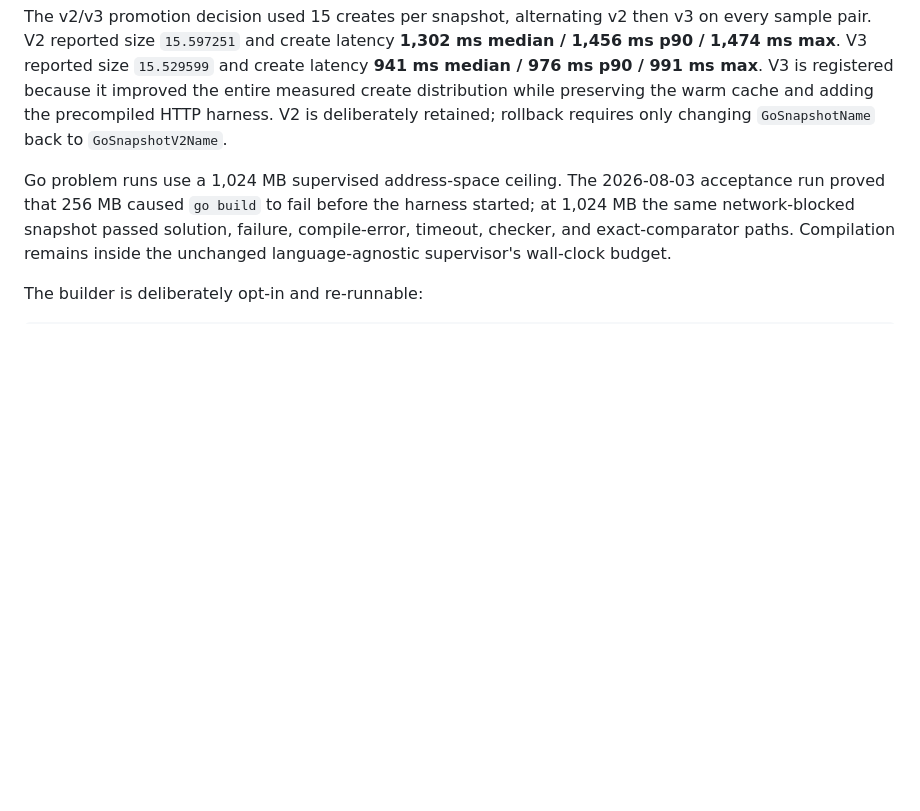
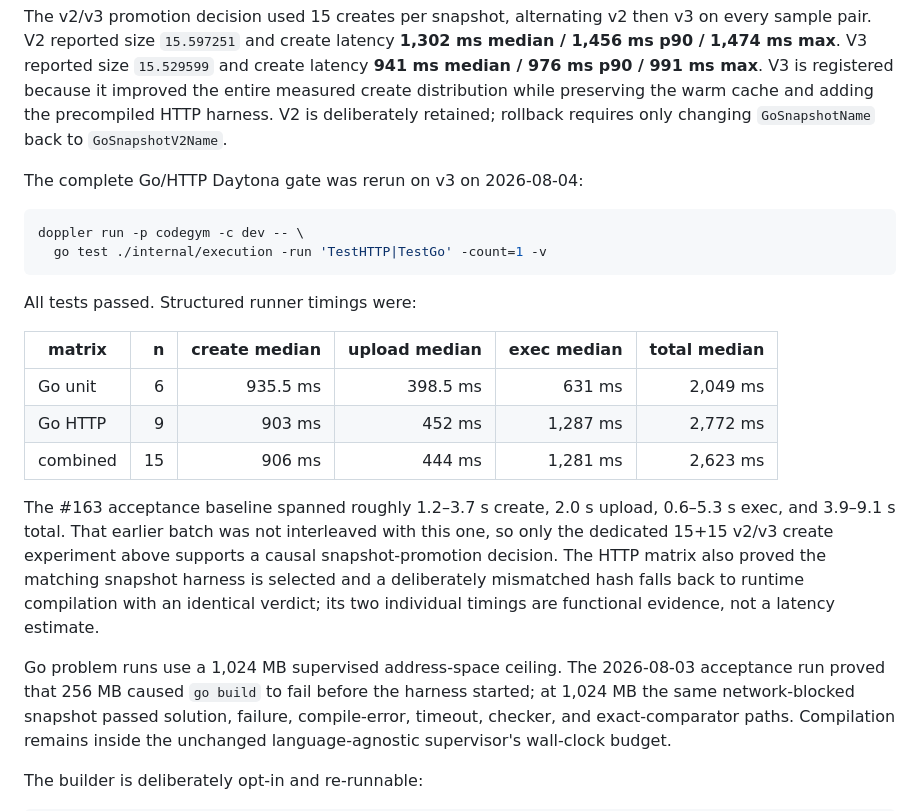
Before and after one commit to kvn8888/CodeGym, a Markdown page: docs/agentic-problem-generation.md, the part around the change. Rendered like a GitHub page; blank space fills up the shorter version.

Commit message:
docs(go): record v3 Daytona verification

````diff
--- a/docs/agentic-problem-generation.md
+++ b/docs/agentic-problem-generation.md
@@ -272,6 +272,29 @@ because it improved the entire measured create distribution while preserving
 the warm cache and adding the precompiled HTTP harness. V2 is deliberately
 retained; rollback requires only changing `GoSnapshotName` back to
 `GoSnapshotV2Name`.
+
+The complete Go/HTTP Daytona gate was rerun on v3 on 2026-08-04:
+
+```bash
+doppler run -p codegym -c dev -- \
+  go test ./internal/execution -run 'TestHTTP|TestGo' -count=1 -v
+```
+
+All tests passed. Structured runner timings were:
+
+| matrix | n | create median | upload median | exec median | total median |
+|---|---:|---:|---:|---:|---:|
+| Go unit | 6 | 935.5 ms | 398.5 ms | 631 ms | 2,049 ms |
+| Go HTTP | 9 | 903 ms | 452 ms | 1,287 ms | 2,772 ms |
+| combined | 15 | 906 ms | 444 ms | 1,281 ms | 2,623 ms |
+
+The #163 acceptance baseline spanned roughly 1.2–3.7 s create, 2.0 s upload,
+0.6–5.3 s exec, and 3.9–9.1 s total. That earlier batch was not interleaved with
+this one, so only the dedicated 15+15 v2/v3 create experiment above supports a
+causal snapshot-promotion decision. The HTTP matrix also proved the matching
+snapshot harness is selected and a deliberately mismatched hash falls back to
+runtime compilation with an identical verdict; its two individual timings are
+functional evidence, not a latency estimate.
 
 Go problem runs use a 1,024 MB supervised address-space ceiling. The 2026-08-03
 acceptance run proved that 256 MB caused `go build` to fail before the harness
````
